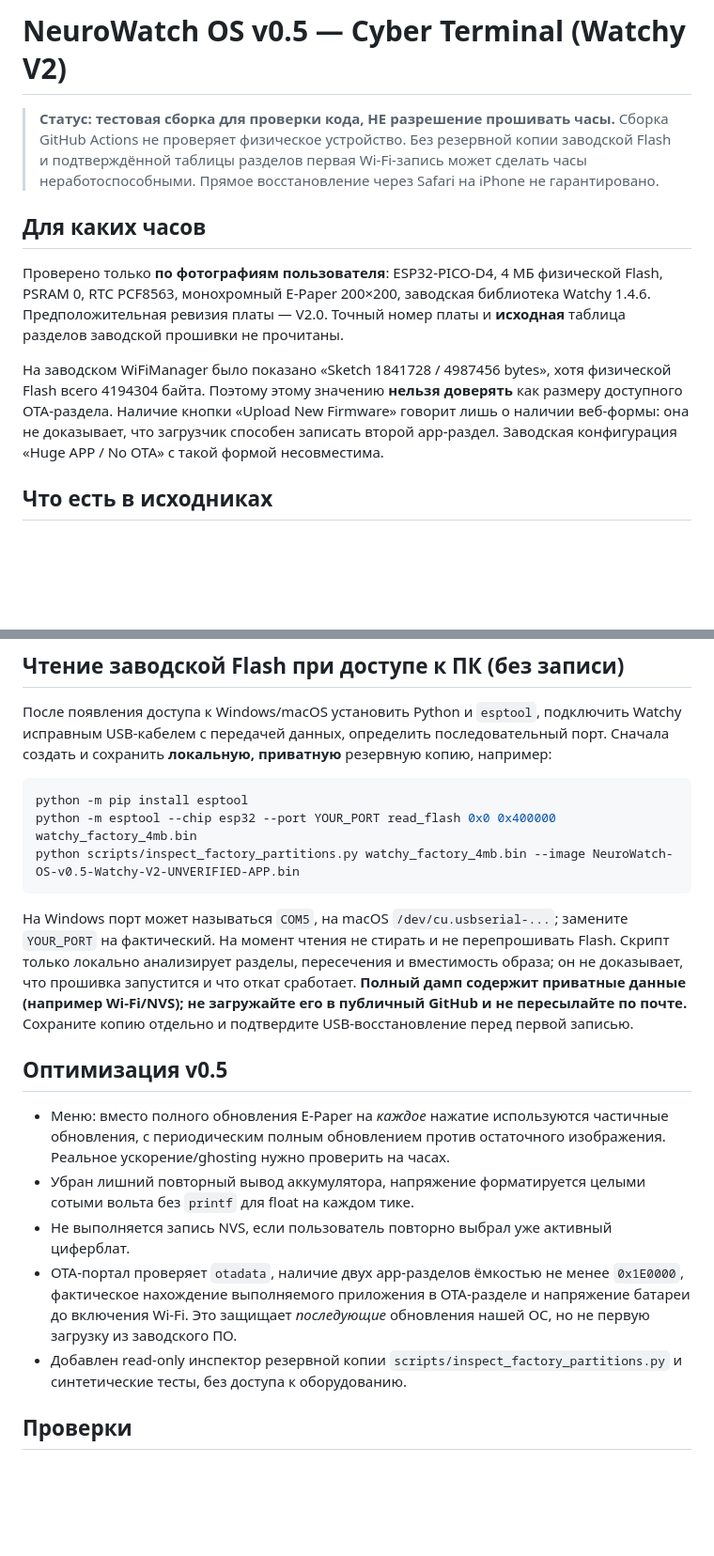
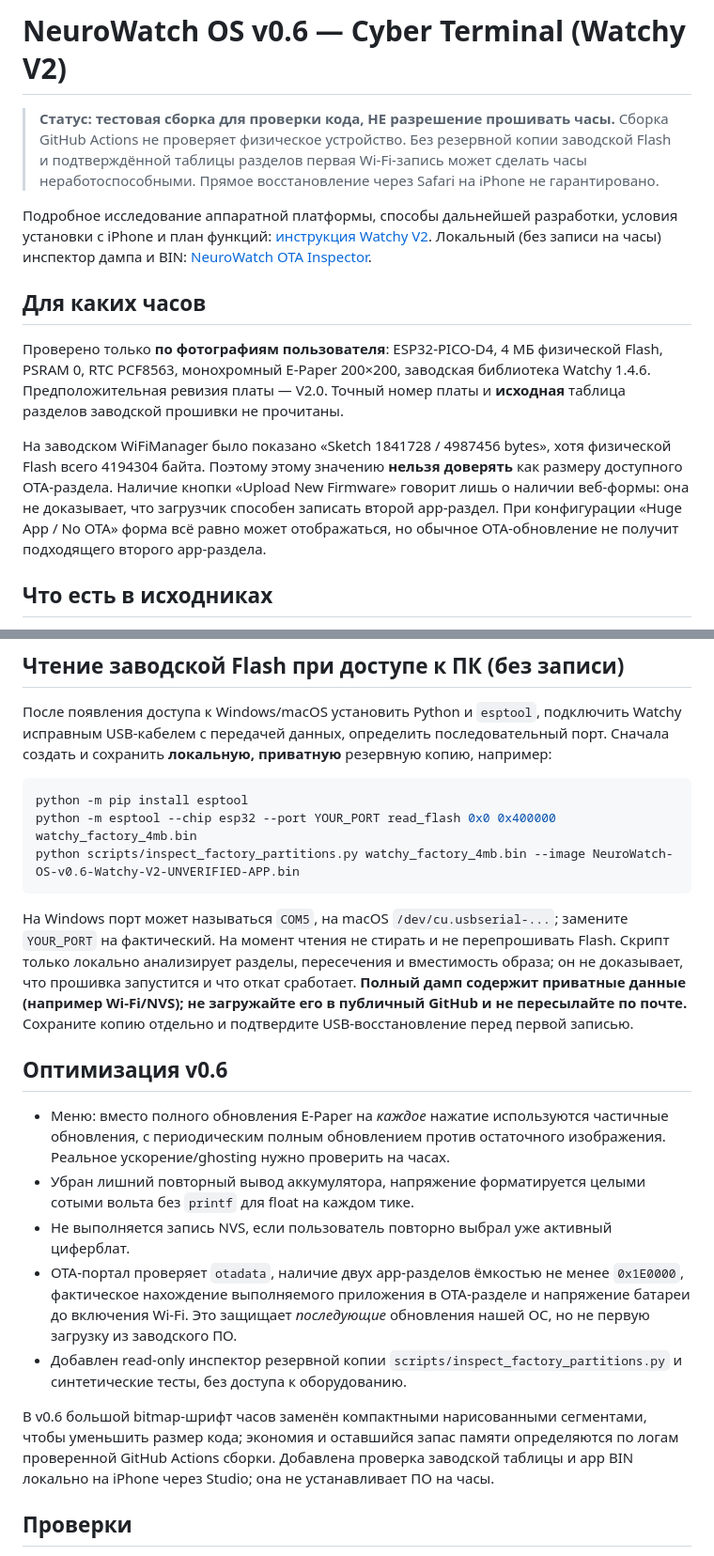
Before and after one commit to Azotishka/shiny-invention, a Markdown page: README.md, 2 parts joined by grey strips. Shown at 94% size. Drawn GitHub-style; blank space fills up the shorter version.

Commit message:
docs: update firmware v0.6 status, guide for iPhone users, correct OTA form implication

````diff
--- a/README.md
+++ b/README.md
@@ -1,12 +1,14 @@
-# NeuroWatch OS v0.5 — Cyber Terminal (Watchy V2)
+# NeuroWatch OS v0.6 — Cyber Terminal (Watchy V2)
 
 > **Статус: тестовая сборка для проверки кода, НЕ разрешение прошивать часы.** Сборка GitHub Actions не проверяет физическое устройство. Без резервной копии заводской Flash и подтверждённой таблицы разделов первая Wi-Fi-запись может сделать часы неработоспособными. Прямое восстановление через Safari на iPhone не гарантировано.
+
+Подробное исследование аппаратной платформы, способы дальнейшей разработки, условия установки с iPhone и план функций: [инструкция Watchy V2](docs/WATCHY_V2_INSTALL_AND_ROADMAP.md). Локальный (без записи на часы) инспектор дампа и BIN: [NeuroWatch OTA Inspector](studio/ota-inspector.html).
 
 ## Для каких часов
 
 Проверено только **по фотографиям пользователя**: ESP32-PICO-D4, 4 МБ физической Flash, PSRAM 0, RTC PCF8563, монохромный E-Paper 200×200, заводская библиотека Watchy 1.4.6. Предположительная ревизия платы — V2.0. Точный номер платы и **исходная** таблица разделов заводской прошивки не прочитаны.
 
-На заводском WiFiManager было показано «Sketch 1841728 / 4987456 bytes», хотя физической Flash всего 4194304 байта. Поэтому этому значению **нельзя доверять** как размеру доступного OTA-раздела. Наличие кнопки «Upload New Firmware» говорит лишь о наличии веб-формы: она не доказывает, что загрузчик способен записать второй app-раздел. Заводская конфигурация «Huge APP / No OTA» с такой формой несовместима.
+На заводском WiFiManager было показано «Sketch 1841728 / 4987456 bytes», хотя физической Flash всего 4194304 байта. Поэтому этому значению **нельзя доверять** как размеру доступного OTA-раздела. Наличие кнопки «Upload New Firmware» говорит лишь о наличии веб-формы: она не доказывает, что загрузчик способен записать второй app-раздел. При конфигурации «Huge App / No OTA» форма всё равно может отображаться, но обычное OTA-обновление не получит подходящего второго app-раздела.
 
 ## Что есть в исходниках
 
@@ -54,12 +56,12 @@
 ```bash
 python -m pip install esptool
 python -m esptool --chip esp32 --port YOUR_PORT read_flash 0x0 0x400000 watchy_factory_4mb.bin
-python scripts/inspect_factory_partitions.py watchy_factory_4mb.bin --image NeuroWatch-OS-v0.5-Watchy-V2-UNVERIFIED-APP.bin
+python scripts/inspect_factory_partitions.py watchy_factory_4mb.bin --image NeuroWatch-OS-v0.6-Watchy-V2-UNVERIFIED-APP.bin
 ```
 
 На Windows порт может называться `COM5`, на macOS `/dev/cu.usbserial-...`; замените `YOUR_PORT` на фактический. На момент чтения не стирать и не перепрошивать Flash. Скрипт только локально анализирует разделы, пересечения и вместимость образа; он не доказывает, что прошивка запустится и что откат сработает. **Полный дамп содержит приватные данные (например Wi-Fi/NVS); не загружайте его в публичный GitHub и не пересылайте по почте.** Сохраните копию отдельно и подтвердите USB-восстановление перед первой записью.
 
-## Оптимизация v0.5
+## Оптимизация v0.6
 
 - Меню: вместо полного обновления E-Paper на *каждое* нажатие используются частичные обновления, с периодическим полным обновлением против остаточного изображения. Реальное ускорение/ghosting нужно проверить на часах.
 - Убран лишний повторный вывод аккумулятора, напряжение форматируется целыми сотыми вольта без `printf` для float на каждом тике.
@@ -67,6 +69,8 @@ python scripts/inspect_factory_partitions.py watchy_factory_4mb.bin --image Neur
 - OTA-портал проверяет `otadata`, наличие двух app-разделов ёмкостью не менее `0x1E0000`, фактическое нахождение выполняемого приложения в OTA-разделе и напряжение батареи до включения Wi-Fi. Это защищает *последующие* обновления нашей ОС, но не первую загрузку из заводского ПО.
 - Добавлен read-only инспектор резервной копии `scripts/inspect_factory_partitions.py` и синтетические тесты, без доступа к оборудованию.
 
+В v0.6 большой bitmap-шрифт часов заменён компактными нарисованными сегментами, чтобы уменьшить размер кода; экономия и оставшийся запас памяти определяются по логам проверенной GitHub Actions сборки. Добавлена проверка заводской таблицы и app BIN локально на iPhone через Studio; она не устанавливает ПО на часы.
+
 ## Проверки
 
 `python3 -m unittest discover -s scripts -p 'test_*.py' -v` проверяет формат app-образа и статические инварианты безопасности. CI также компилирует код для указанного V2-профиля, проверяет размер бинарника и публикует контрольную сумму. Эти проверки **не являются аппаратными испытаниями**; наличие или отсутствие неохваченных багов выяснится только на реальных часах.
````
Also changed, not shown: other parts of README.md (+2 -2 lines).
